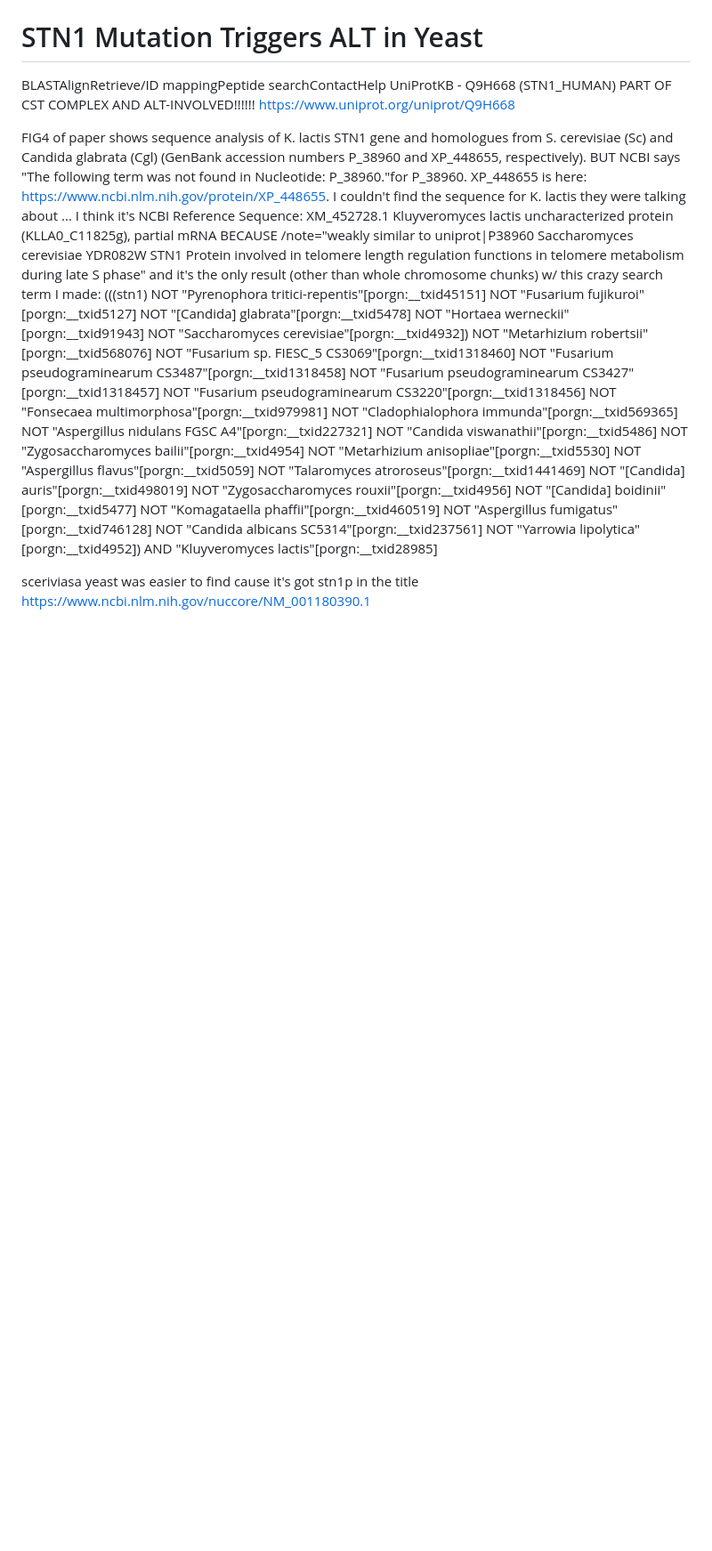
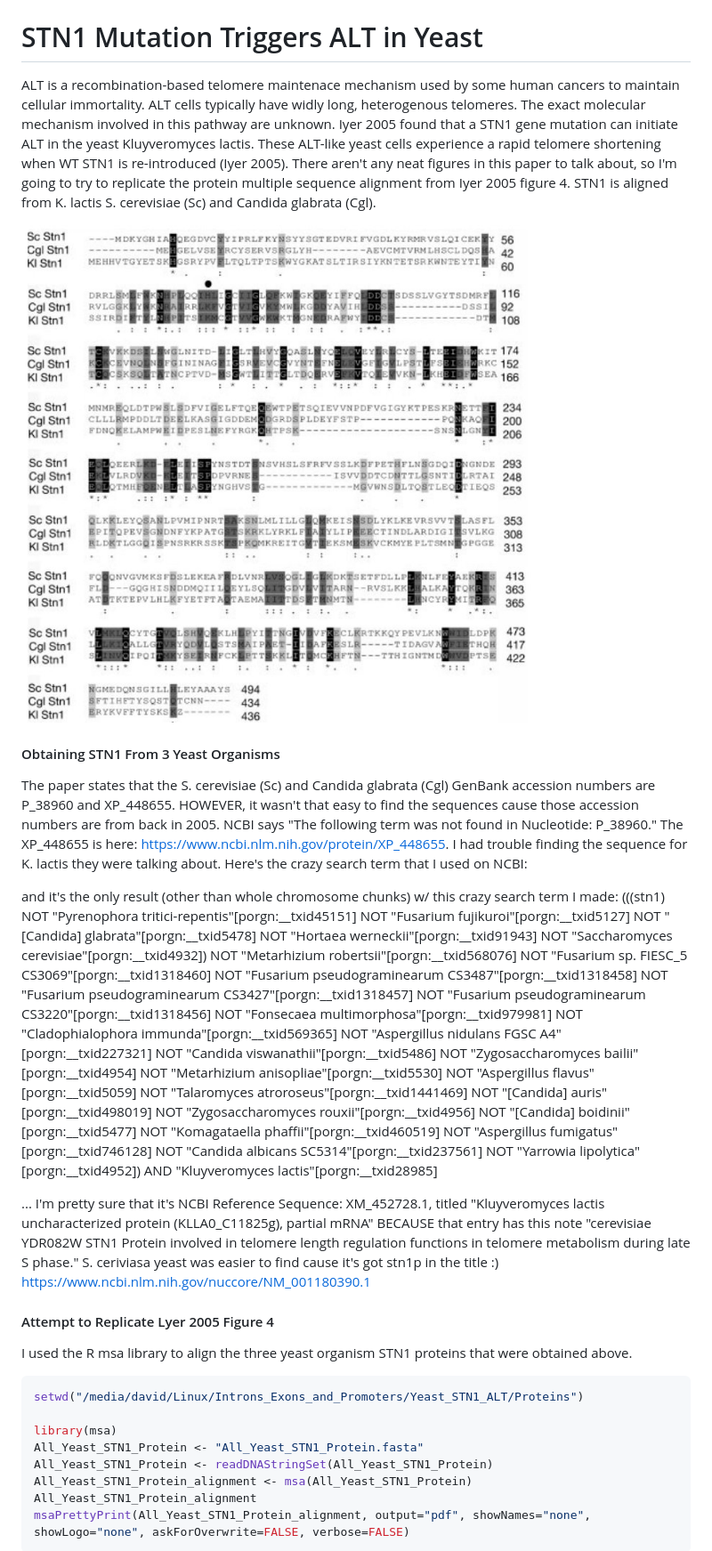
Before and after one commit to davidhalvorsen/Introns_Exons_and_Promoters, a Markdown page: README.md, the part around the change printed below. Shown: that part at 89% size. Drawn GitHub-style; pictures changed too: Assets/Yeast_Protein_Alignment.jpg (added); blank space fills up the shorter version.

````diff
--- a/README.md
+++ b/README.md
@@ -269,19 +269,30 @@ Transcript B0280.10c.1 is 1140 nucleotides long and it codes for a 379 amino aci
 
 
 # STN1 Mutation Triggers ALT in Yeast
-BLASTAlignRetrieve/ID mappingPeptide searchContactHelp
-UniProtKB - Q9H668 (STN1_HUMAN)
-PART OF CST COMPLEX AND ALT-INVOLVED!!!!!!
-https://www.uniprot.org/uniprot/Q9H668
+ALT is a recombination-based telomere maintenace mechanism used by some human cancers to maintain cellular immortality. ALT cells typically have widly long, heterogenous telomeres. The exact molecular mechanism involved in this pathway are unknown. Iyer 2005 found that a STN1 gene mutation can initiate ALT in the yeast Kluyveromyces lactis. These ALT-like yeast cells experience a rapid telomere shortening when WT STN1 is re-introduced (Iyer 2005). There aren't any neat figures in this paper to talk about, so I'm going to try to replicate the protein multiple sequence alignment from Iyer 2005 figure 4. STN1 is aligned from K. lactis S. cerevisiae (Sc) and Candida glabrata (Cgl).
 
-FIG4 of paper shows sequence analysis of K. lactis STN1 gene and homologues from S. cerevisiae (Sc) and Candida glabrata (Cgl) (GenBank accession numbers P_38960 and XP_448655, respectively).
-BUT NCBI says "The following term was not found in Nucleotide: P_38960."for P_38960. XP_448655 is here: https://www.ncbi.nlm.nih.gov/protein/XP_448655.
-I couldn't find the sequence for K. lactis they were talking about ... I think it's NCBI Reference Sequence: XM_452728.1 Kluyveromyces lactis uncharacterized protein (KLLA0_C11825g), partial mRNA BECAUSE /note="weakly similar to uniprot|P38960 Saccharomyces
-                     cerevisiae YDR082W STN1 Protein involved in telomere
-                     length regulation functions in telomere metabolism during
-                     late S phase"
+![Yeast_Protein_Alignment](/Assets/Yeast_Protein_Alignment.jpg "Yeast_Protein_Alignment")
+
+#### Obtaining STN1 From 3 Yeast Organisms
+The paper states that the S. cerevisiae (Sc) and Candida glabrata (Cgl) GenBank accession numbers are P_38960 and XP_448655. HOWEVER, it wasn't that easy to find the sequences cause those accession numbers are from back in 2005. NCBI says "The following term was not found in Nucleotide: P_38960." The XP_448655 is here: https://www.ncbi.nlm.nih.gov/protein/XP_448655. I had trouble finding the sequence for K. lactis they were talking about. Here's the crazy search term that I used on NCBI:
+
 and it's the only result (other than whole chromosome chunks) w/ this crazy search term I made:
 (((stn1) NOT "Pyrenophora tritici-repentis"[porgn:__txid45151] NOT "Fusarium fujikuroi"[porgn:__txid5127] NOT "[Candida] glabrata"[porgn:__txid5478] NOT "Hortaea werneckii"[porgn:__txid91943] NOT "Saccharomyces cerevisiae"[porgn:__txid4932]) NOT "Metarhizium robertsii"[porgn:__txid568076] NOT "Fusarium sp. FIESC_5 CS3069"[porgn:__txid1318460] NOT "Fusarium pseudograminearum CS3487"[porgn:__txid1318458] NOT "Fusarium pseudograminearum CS3427"[porgn:__txid1318457] NOT "Fusarium pseudograminearum CS3220"[porgn:__txid1318456] NOT "Fonsecaea multimorphosa"[porgn:__txid979981] NOT "Cladophialophora immunda"[porgn:__txid569365] NOT "Aspergillus nidulans FGSC A4"[porgn:__txid227321] NOT "Candida viswanathii"[porgn:__txid5486] NOT "Zygosaccharomyces bailii"[porgn:__txid4954] NOT "Metarhizium anisopliae"[porgn:__txid5530] NOT "Aspergillus flavus"[porgn:__txid5059] NOT "Talaromyces atroroseus"[porgn:__txid1441469] NOT "[Candida] auris"[porgn:__txid498019] NOT "Zygosaccharomyces rouxii"[porgn:__txid4956] NOT "[Candida] boidinii"[porgn:__txid5477] NOT "Komagataella phaffii"[porgn:__txid460519] NOT "Aspergillus fumigatus"[porgn:__txid746128] NOT "Candida albicans SC5314"[porgn:__txid237561] NOT "Yarrowia lipolytica"[porgn:__txid4952]) AND "Kluyveromyces lactis"[porgn:__txid28985]
 
-sceriviasa yeast was easier to find cause it's got stn1p in the title
-https://www.ncbi.nlm.nih.gov/nuccore/NM_001180390.1
+... I'm pretty sure that it's NCBI Reference Sequence: XM_452728.1, titled "Kluyveromyces lactis uncharacterized protein (KLLA0_C11825g), partial mRNA" BECAUSE that entry has this note "cerevisiae YDR082W STN1 Protein involved in telomere length regulation functions in telomere metabolism during late S phase." S. ceriviasa yeast was easier to find cause it's got stn1p in the title :) https://www.ncbi.nlm.nih.gov/nuccore/NM_001180390.1
+
+#### Attempt to Replicate Lyer 2005 Figure 4
+I used the R msa library to align the three yeast organism STN1 proteins that were obtained above.
+
+```r
+setwd("/media/david/Linux/Introns_Exons_and_Promoters/Yeast_STN1_ALT/Proteins")
+
+library(msa)
+All_Yeast_STN1_Protein <- "All_Yeast_STN1_Protein.fasta"
+All_Yeast_STN1_Protein <- readDNAStringSet(All_Yeast_STN1_Protein)
+All_Yeast_STN1_Protein_alignment <- msa(All_Yeast_STN1_Protein)
+All_Yeast_STN1_Protein_alignment
+msaPrettyPrint(All_Yeast_STN1_Protein_alignment, output="pdf", showNames="none",
+showLogo="none", askForOverwrite=FALSE, verbose=FALSE)
+```
+
````
Also changed, not shown: other parts of README.md (+39 -11 lines), Assets/Aligning_Yeast_STN1_Proteins.jpg (added), Assets/Klactis_Xenopus_Human_STN1_Proteins_AA_alignment.jpg (added), 10 other files.
